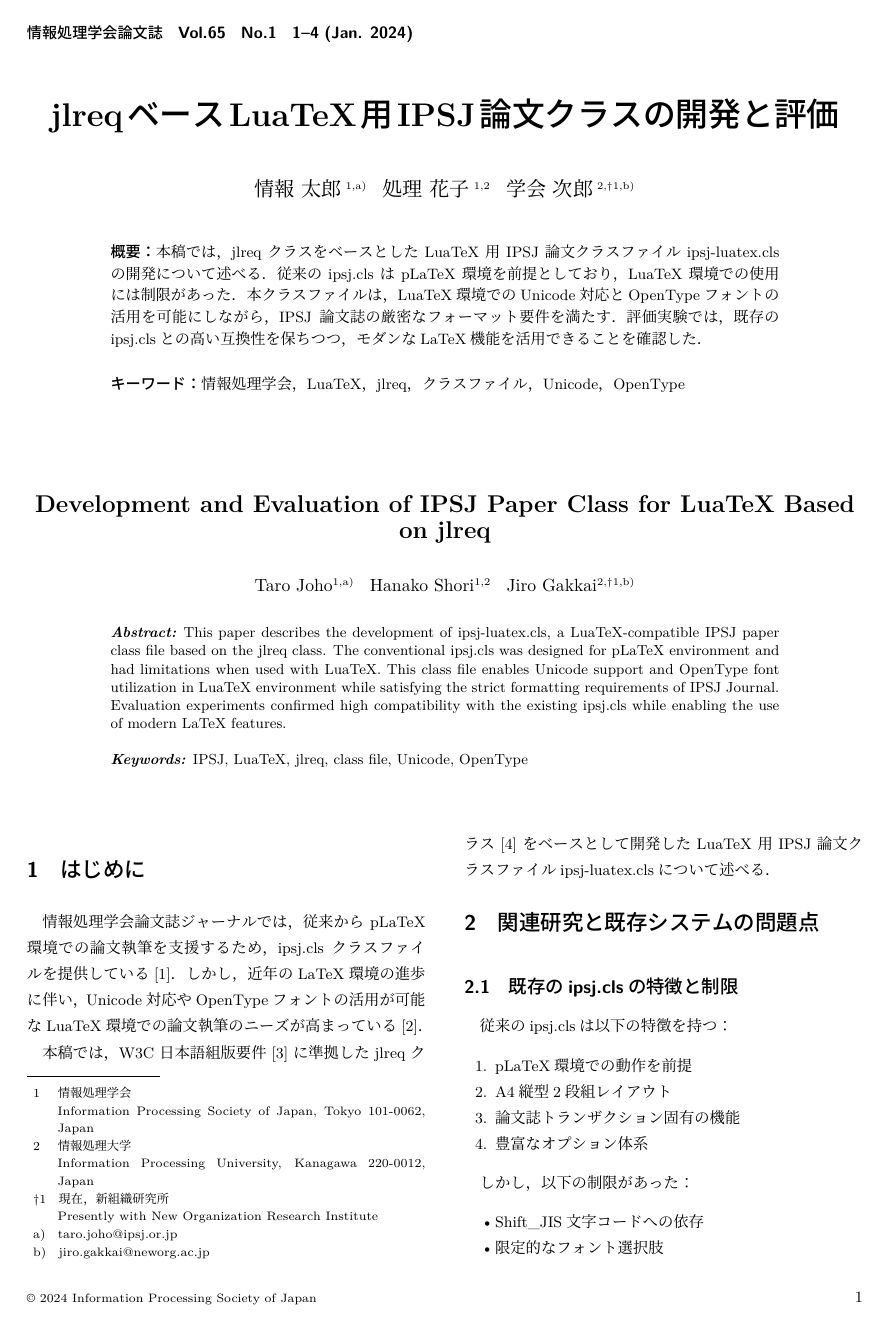
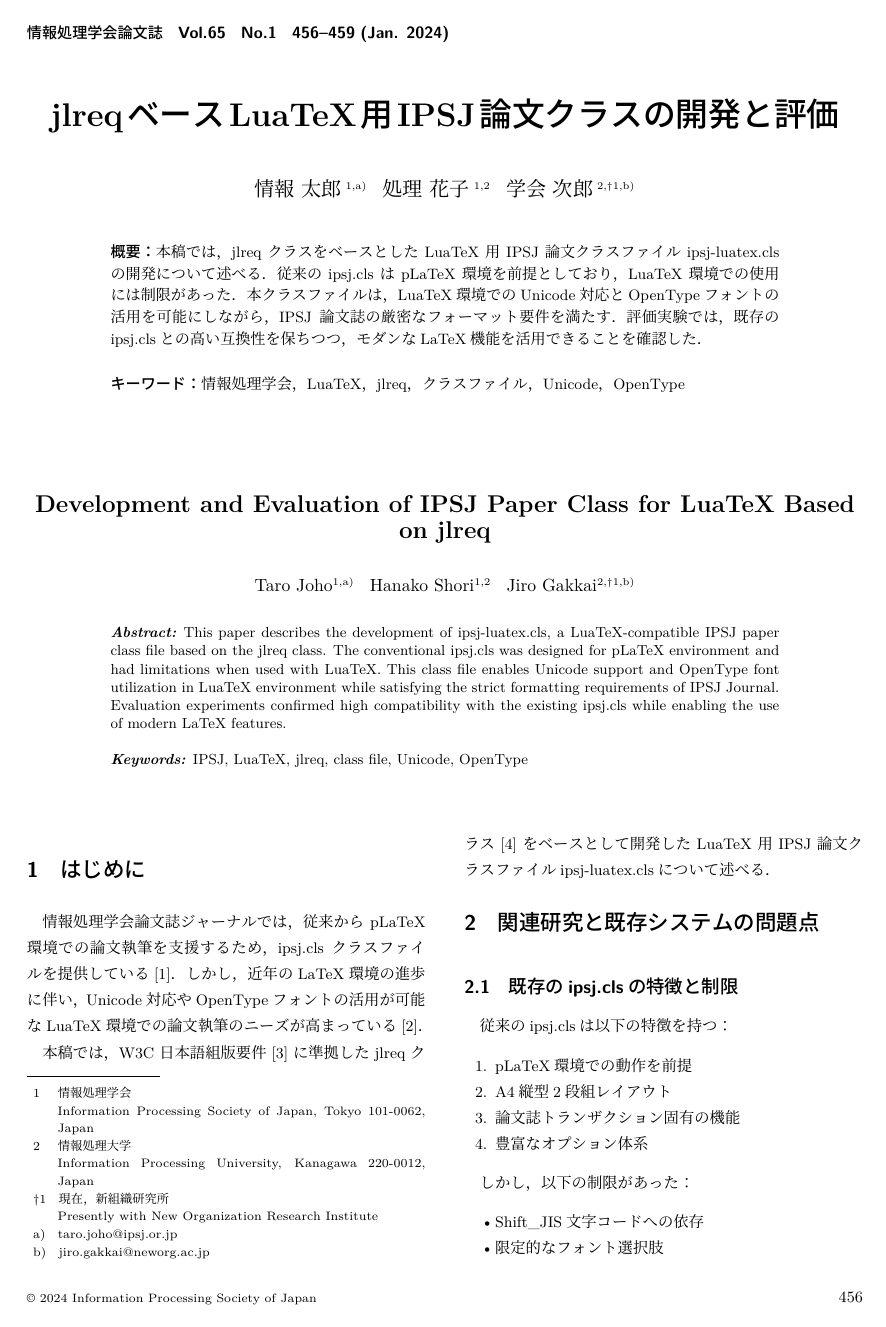
Before and after one commit to attgm/ipsj-luatex, a LaTeX document (sample.tex, which reads ipsj-luatex.cls): page 1 of 4. Compiled offline with LuaLaTeX.

```diff
--- a/ipsj-luatex.cls
+++ b/ipsj-luatex.cls
@@ -384,7 +384,7 @@
 \int_new:N \g__ipsj_base_year_int
 \int_set:Nn \g__ipsj_base_year_int
 {
-  \str_case:nnF \g__ipsj_journal_tl {
+  \str_case:VnF \g__ipsj_journal_tl {
     { JIP } { 1992 }
     { EEE } { 1992 }
     { ACS } { 2007 }
@@ -420,43 +420,76 @@
   } { ??? }
 }
 
-\cs_new:Npn \__ipsj_month_year:
-{
-  \__ipsj_month_name:
-  \skip_horizontal:n { 0.5 \Cwd }
-  \int_compare:nTF { \c@year < 0 }
-    { \int_eval:n { \g__ipsj_base_year_int + \int_use:N \c@volume } }
-    { \c@year }
-}
 
-\cs_new:Npn \__ipsj_foot_year:
+\cs_new:Npn \__ipsj_year:
 {
   \int_compare:nTF { \c@year < 0 }
     { \int_eval:n { \g__ipsj_base_year_int + \int_use:N \c@volume } }
     { \c@year }
 }
 
+\cs_new:Npn \__ipsj_month_year:
+{
+  \__ipsj_month_name:
+  \skip_horizontal:n { 0.5 \Cwd }
+  \__ipsj_year:
+}
+
+\tl_gset:Nn  \g__ipsj_journal_header_tl {
+  \bool_if:NTF \g__ipsj_english_bool {
+    \str_case:VnF \g__ipsj_journal_tl {
+      { JIP } { Journal~of~Information~Processing }
+      { ACS } { IPSJ~Transactions~on~Advanced~Computing~Systems }
+      { PRO } { IPSJ~Transactions~on~Programming }
+      { TOD } { IPSJ~Transactions~on~Databases }
+      { TOM } { IPSJ~Transactions~on~Mathematical~Modeling~and~Its~Applications }
+      { TBIO } { IPSJ~Transactions~on~Bioinformatics }
+      { CVA } { IPSJ~Transactions~on~Computer~Vision~and~Applications }
+      { SLDM } { IPSJ~Transactions~on~System~LSI~Design~Methodology }
+      { CDS } { IPSJ~Transactions~on~Consumer~Devices~\&~Systems }
+      { DC } { IPSJ~Transactions~on~Digital~Content }
+      { DCON } { IPSJ~Transactions~on~Digital~Content }
+      { TCE } { IPSJ~Transactions~on~Computers~and~Education }
+    } { Electronic Preprint for Journal of Information Processing }
+  }
+  {
+    \str_case:VnF \g__ipsj_journal_tl {
+      { ACS } { 情報処理学会論文誌 \hskip12\JQ コンピューティングシステム }
+      { PRO } { 情報処理学会論文誌 \hskip12\JQ プログラミング }
+      { TOD } { 情報処理学会論文誌 \hskip12\JQ データベース }
+      { TOM } { 情報処理学会論文誌 \hskip12\JQ  数理モデル化と応用 }
+      { CDS } { 情報処理学会論文誌 \hskip12\JQ コンシューマ・デバイス\,\&\,システム }
+      { DC } { 情報処理学会論文誌 \hskip12\JQ デジタルコンテンツ }
+      { DCON } { 情報処理学会論文誌 \hskip12\JQ デジタルコンテンツ }
+      { TCE } { 情報処理学会論文誌 \hskip12\JQ 教育とコンピュータ }
+    } { 情報処理学会論文誌 }
+  }
+}
 
 %%%%%%%%%%%%%%%%%%%%%%%%%%%%%%%%%%%%%%%%%%%%%%
 % Page Style
 %%%%%%%%%%%%%%%%%%%%%%%%%%%%%%%%%%%%%%%%%%%%%%
-\tl_gset:Nn \g__ipsj_journal_header_tl { 情報処理学会論文誌 }
-\def\headfontjp { \fontsize{12\JQ}{0\h} \selectfont\gtfamily\bfseries }
-\def\headfonten { \fontsize{13\JQ}{0\h} \selectfont\sffamily\bfseries }
+\bool_if:NTF \g__ipsj_english_bool {
+  \def\headinfofont { \fontsize{13\JQ}{0\h} \selectfont\sffamily\bfseries }
+  \def\headnamefont { \fontsize{13\JQ}{0\h} \selectfont\sffamily\bfseries }
+} {
+  \def\headnamefont { \fontsize{12\JQ}{0\h} \selectfont\gtfamily\bfseries }
+  \def\headinfofont { \fontsize{13\JQ}{0\h} \selectfont\sffamily\bfseries }
+}
 \def\footerfont { \fontsize{10\Q}{0\h}\normalfont\selectfont }
 \def\footerpagefont { \fontsize{13\Q}{0\h}\normalfont\selectfont }
 
 \NewPageStyle{IPSJPageStyle}{
   yoko,
   odd_head_format={\rlap{
-    {\headfontjp \tl_use:N \g__ipsj_journal_header_tl}
-    \hskip12\JQ{\headfonten Vol.\number\c@volume}
-    \hskip12\JQ{\headfonten No.\number\c@number}
-    \hskip12\JQ{\headfonten \pageref{ipsj@firstpage}--\pageref{ipsj@lastpage}}\
-    {\headfonten ( \__ipsj_month_year: ) }%
+    {\headnamefont \tl_use:N \g__ipsj_journal_header_tl}
+    \hskip12\JQ{\headinfofont Vol.\number\c@volume}
+    \hskip12\JQ{\headinfofont No.\number\c@number}
+    \hskip12\JQ{\headinfofont \pageref{ipsj@firstpage}--\pageref{ipsj@lastpage}}\
+    {\headinfofont ( \__ipsj_month_year: ) }%
   }},
   odd_foot_format={
-    \rlap{\footerfont \copyright \ \__ipsj_foot_year: \ Information~Processing~Society~of~Japan}
+    \rlap{\footerfont \copyright \  \__ipsj_year: \  Information~Processing~Society~of~Japan}
     \hfil
     {\footerpagefont \thepage}
 }}%
@@ -793,6 +826,8 @@
 %%%%%%%%%%%%%%%%%%%%%%%%%%%%%%%%%%%%%%%%%%%%%%
 \pagestyle{IPSJPageStyle}
 
+\def\thepage{\the\c@page}
+
 \ExplSyntaxOff
 
 %%%%%%%%%%%%%%%%%%%%%%%%%%%%%%%%%%%%%%%%%%%%%%
--- a/sample.tex
+++ b/sample.tex
@@ -1,4 +1,4 @@
-\documentclass[submit]{ipsj-luatex}
+\documentclass[sumbit]{ipsj-luatex}
 
 \usepackage{graphicx}
 \usepackage{url}
@@ -6,7 +6,9 @@
 % カウンタ設定（最終原稿時に使用）
 \setcounter{巻数}{65}
 \setcounter{号数}{1}
-% \setcounter{page}{1}
+%\setcounter{volume}{65}
+%\setcounter{number}{1}
+\setcounter{page}{456}
 
 % 受付・採録日（最終原稿時に使用）
 % \受付{2025}{8}{19}
```
